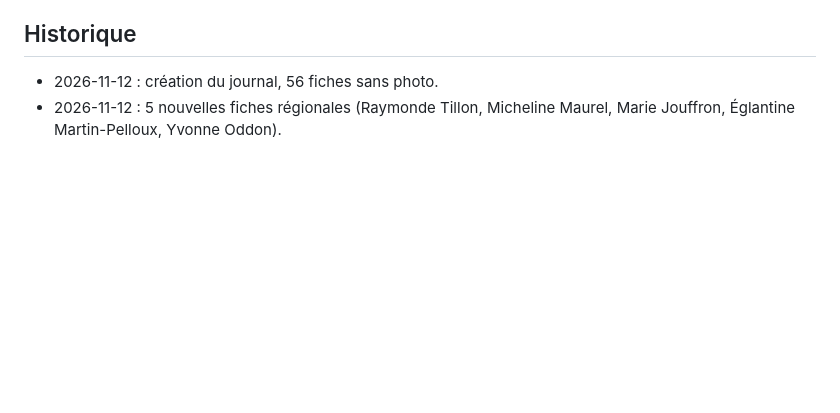
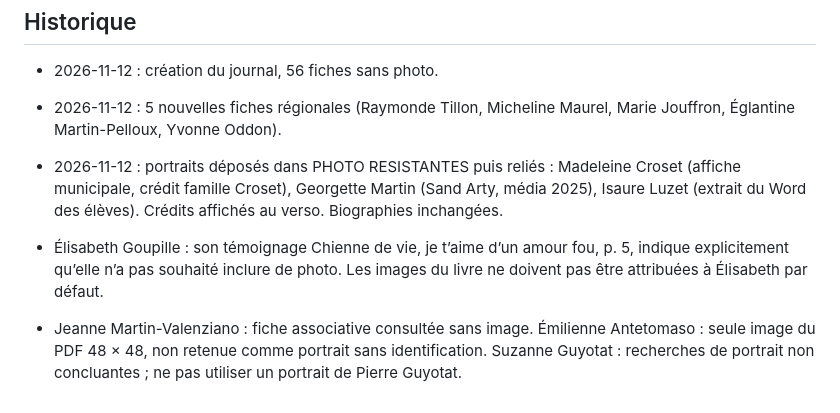
Before and after one commit to ThierryArmant/N-oublions-pas, a Markdown page: docs/journal_photos.md, the part around one of its changes. Rendered like a GitHub page; blank space fills up the shorter version.

Commit message:
Mettre à jour les portraits reliés et documenter les recherches infructueuses

```diff
--- a/docs/journal_photos.md
+++ b/docs/journal_photos.md
@@ -93,3 +93,7 @@ Fiches régionales créées le 12 novembre, biographies terminées, photos à tr
 
 - 2026-11-12 : création du journal, 56 fiches sans photo.
 - 2026-11-12 : 5 nouvelles fiches régionales (Raymonde Tillon, Micheline Maurel, Marie Jouffron, Églantine Martin-Pelloux, Yvonne Oddon).
+
+- 2026-11-12 : portraits déposés dans PHOTO RESISTANTES puis reliés : Madeleine Croset (affiche municipale, crédit famille Croset), Georgette Martin (Sand Arty, média 2025), Isaure Luzet (extrait du Word des élèves). Crédits affichés au verso. Biographies inchangées.
+- Élisabeth Goupille : son témoignage Chienne de vie, je t’aime d’un amour fou, p. 5, indique explicitement qu’elle n’a pas souhaité inclure de photo. Les images du livre ne doivent pas être attribuées à Élisabeth par défaut.
+- Jeanne Martin-Valenziano : fiche associative consultée sans image. Émilienne Antetomaso : seule image du PDF 48 × 48, non retenue comme portrait sans identification. Suzanne Guyotat : recherches de portrait non concluantes ; ne pas utiliser un portrait de Pierre Guyotat.
```
Also changed, not shown: other parts of docs/journal_photos.md (+3 -3 lines).
